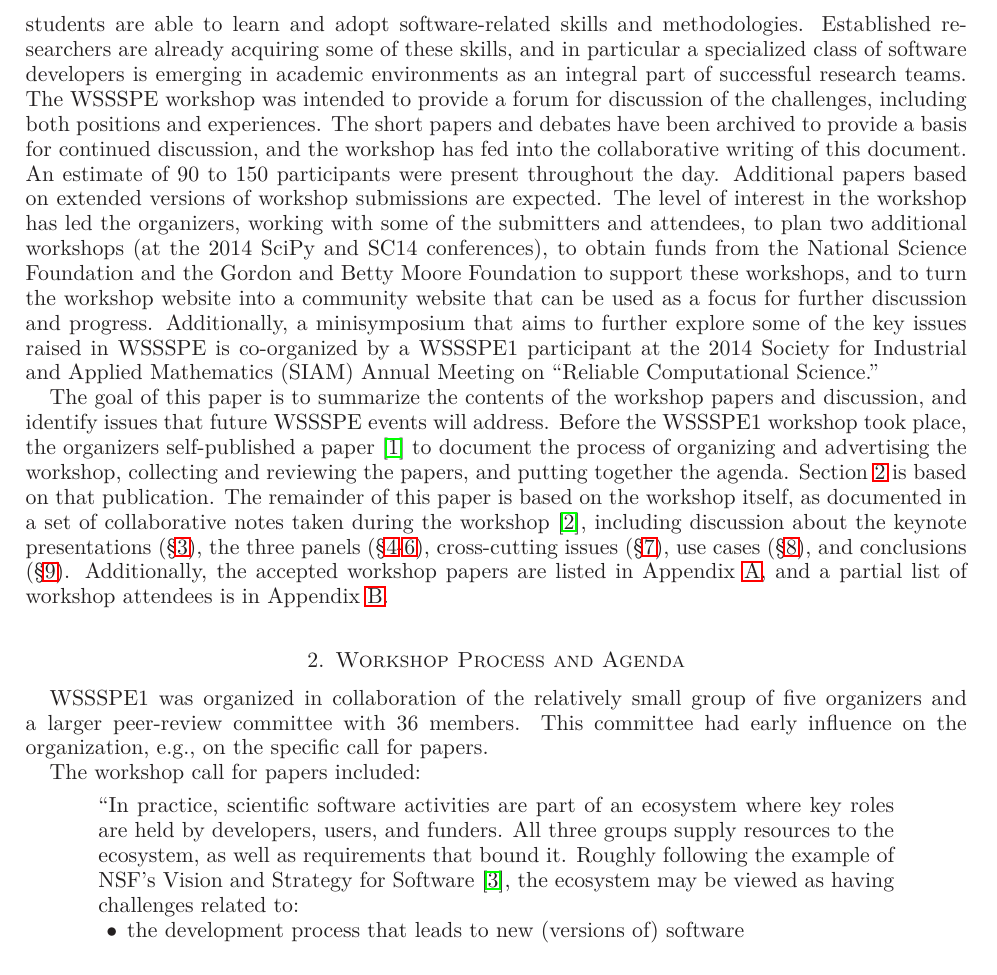
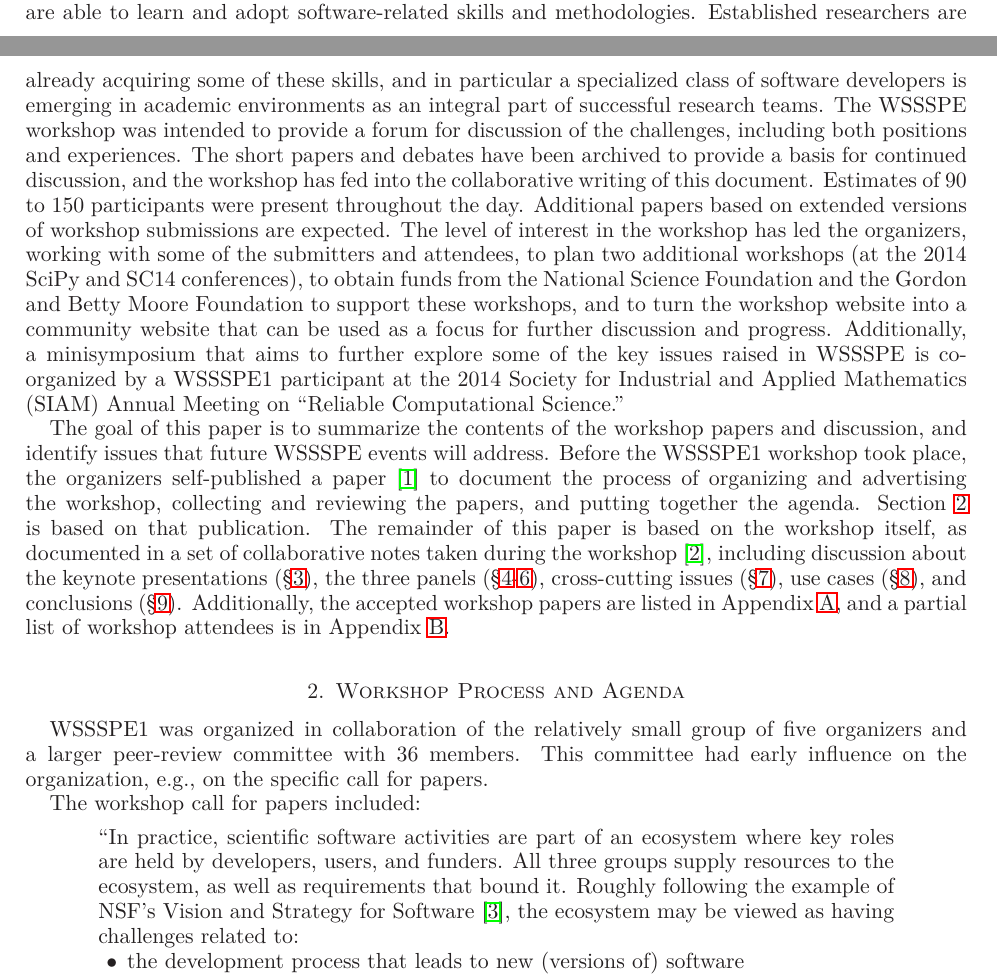
Before and after one commit to WSSSPE/meetings, a LaTeX paper (WSSSPE1_report/WSSSPE1_summary_report.tex): part of page 2 of 30 before the commit and two parts of pages 1 and 2 of 30 after it, the two joined at a grey line, cut so that both start at the same text. Compiled offline with LaTeX, dvips and Ghostscript.

Commit message:
Section 1. Add non-breaking spaces. A minor change.

```diff
--- a/WSSSPE1_report/WSSSPE1_summary_report.tex
+++ b/WSSSPE1_report/WSSSPE1_summary_report.tex
@@ -206,7 +206,7 @@ successful research teams. The WSSSPE workshop was intended to provide a forum
 for discussion of the challenges, including both positions and experiences. The
 short papers and debates have been archived to provide a basis for continued
 discussion, and the workshop has fed into the collaborative writing of this
-document. An estimate of 90 to 150 participants were present
+document. Estimates of 90 to 150 participants were present
 throughout the day. Additional papers based on extended versions of workshop
 submissions are expected. The level of interest in the workshop has led the
 organizers, working with some of the submitters and attendees, to plan two
@@ -229,11 +229,11 @@ papers, and putting together the agenda. Section~\ref{sec:process} is
 based on that publication. The remainder of this paper is based on the
 workshop itself, as documented in a set of collaborative notes taken
 during the workshop~\cite{WSSSPE1-google-notes}, including discussion
-about the keynote presentations (\S\ref{sec:keynotes}), the three
-panels (\S\ref{sec:devel}-\ref{sec:community}),
-cross-cutting issues (\S\ref{sec:cross-cutting}),
-use cases (\S\ref{sec:use-cases}), and conclusions
-(\S\ref{sec:conclusions}).  Additionally, the accepted workshop papers are listed in
+about the keynote presentations~(\S\ref{sec:keynotes}), the three
+panels~(\S\ref{sec:devel}-\ref{sec:community}),
+cross-cutting issues~(\S\ref{sec:cross-cutting}),
+use cases~(\S\ref{sec:use-cases}), and conclusions~(\S\ref{sec:conclusions}).
+Additionally, the accepted workshop papers are listed in
 Appendix~\ref{sec:papers}, and a partial list of workshop attendees is
 in Appendix~\ref{sec:attendees}.
 
```
